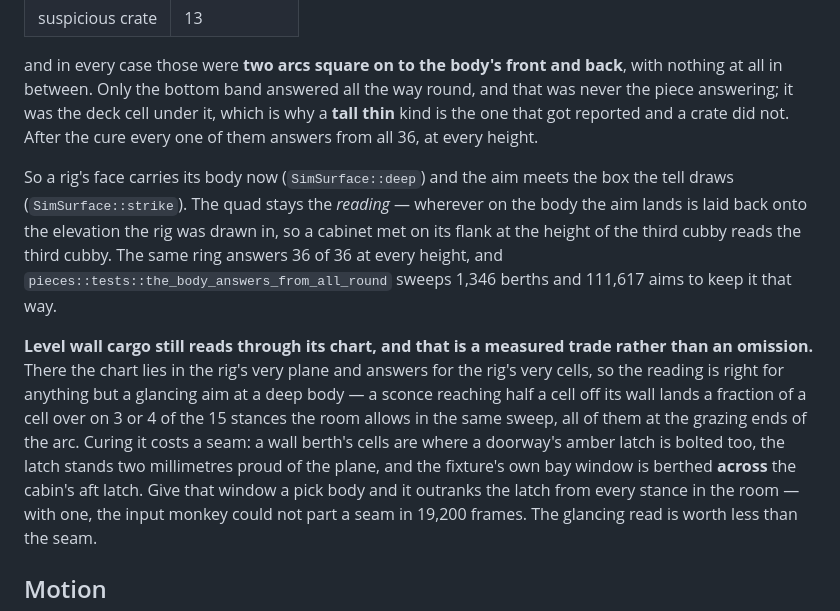
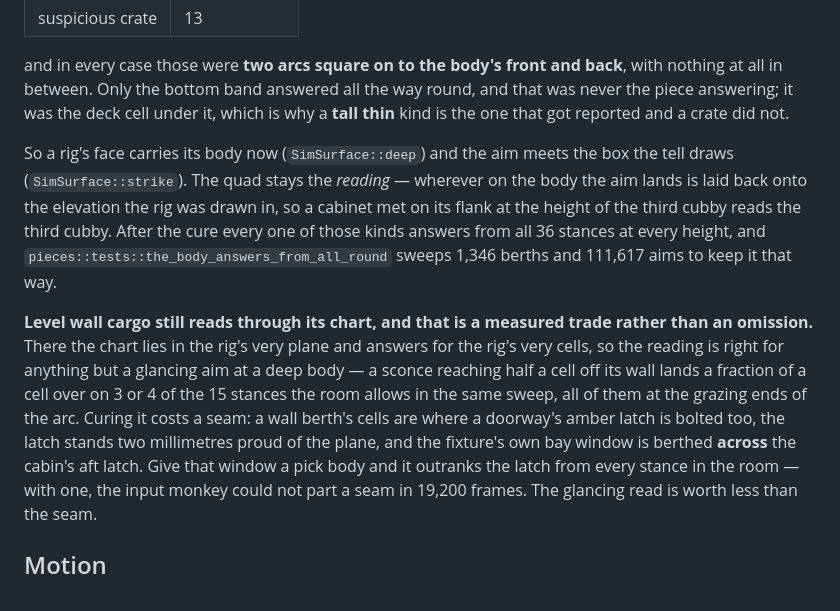
Before and after one commit to CassidyPrather/space-trucking, a Markdown page: docs/ART_DIRECTION_3D.md, the part around the change. Rendered like a GitHub page.

Commit message:
The account of the ring says the same thing once
Co-Authored-By: Claude Opus 5 <noreply@anthropic.com>
Claude-Session: https://claude.ai/code/session_01QJhyn3UYbcSMsKaeeGw5wU

```diff
--- a/docs/ART_DIRECTION_3D.md
+++ b/docs/ART_DIRECTION_3D.md
@@ -508,15 +508,14 @@ and in every case those were **two arcs square on to the body's front and
 back**, with nothing at all in between. Only the bottom band answered all
 the way round, and that was never the piece answering; it was the deck
 cell under it, which is why a **tall thin** kind is the one that got
-reported and a crate did not. After the cure every one of them answers
-from all 36, at every height.
+reported and a crate did not.
 
 So a rig's face carries its body now (`SimSurface::deep`) and the aim
 meets the box the tell draws (`SimSurface::strike`). The quad stays the
 *reading* — wherever on the body the aim lands is laid back onto the
 elevation the rig was drawn in, so a cabinet met on its flank at the
-height of the third cubby reads the third cubby. The same ring answers
-36 of 36 at every height, and
+height of the third cubby reads the third cubby. After the cure every
+one of those kinds answers from all 36 stances at every height, and
 `pieces::tests::the_body_answers_from_all_round` sweeps 1,346 berths and
 111,617 aims to keep it that way.
 
@@ -526,10 +525,10 @@ plane and answers for the rig's very cells, so the reading is right for
 anything but a glancing aim at a deep body — a sconce reaching half a
 cell off its wall lands a fraction of a cell over on 3 or 4 of the 15
 stances the room allows in the same sweep, all of them at the grazing
-ends of the arc. Curing it costs a seam: a wall berth's cells are where a doorway's
-amber latch is bolted too, the latch stands two millimetres proud of the
-plane, and the fixture's own bay window is berthed **across** the cabin's
-aft latch. Give that window a pick body and it outranks the latch from
+ends of the arc. Curing it costs a seam: a wall berth's cells are where
+a doorway's amber latch is bolted too, the latch stands two millimetres
+proud of the plane, and the fixture's own bay window is berthed
+**across** the cabin's aft latch. Give that window a pick body and it outranks the latch from
 every stance in the room — with one, the input monkey could not part a
 seam in 19,200 frames. The glancing read is worth less than the seam.
 
```
